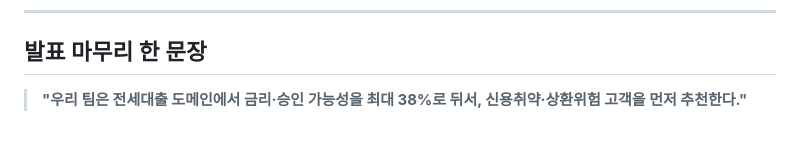
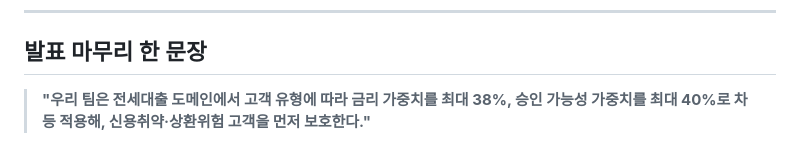
Before and after one commit to 1pjm/fintech-internship-2026, a Markdown page: presentation.md, the part around the change. GitHub-like rendering.

Commit message:
docs: fix closing sentence — separate Interest(38%) and Approval(40%) weights
Co-Authored-By: Claude Sonnet 4.6 <noreply@anthropic.com>
Claude-Session: https://claude.ai/code/session_019qmUetttk3Ly8135bT5LS1

```diff
--- a/presentation.md
+++ b/presentation.md
@@ -165,4 +165,4 @@ DSR 계산 결과가 100배 오차나는 버그가 발생. 모든 금액 컬럼
 
 ## 발표 마무리 한 문장
 
-> **"우리 팀은 전세대출 도메인에서 금리·승인 가능성을 최대 38%로 뒤서, 신용취약·상환위험 고객을 먼저 추천한다."**
+> **"우리 팀은 전세대출 도메인에서 고객 유형에 따라 금리 가중치를 최대 38%, 승인 가능성 가중치를 최대 40%로 차등 적용해, 신용취약·상환위험 고객을 먼저 보호한다."**
```
